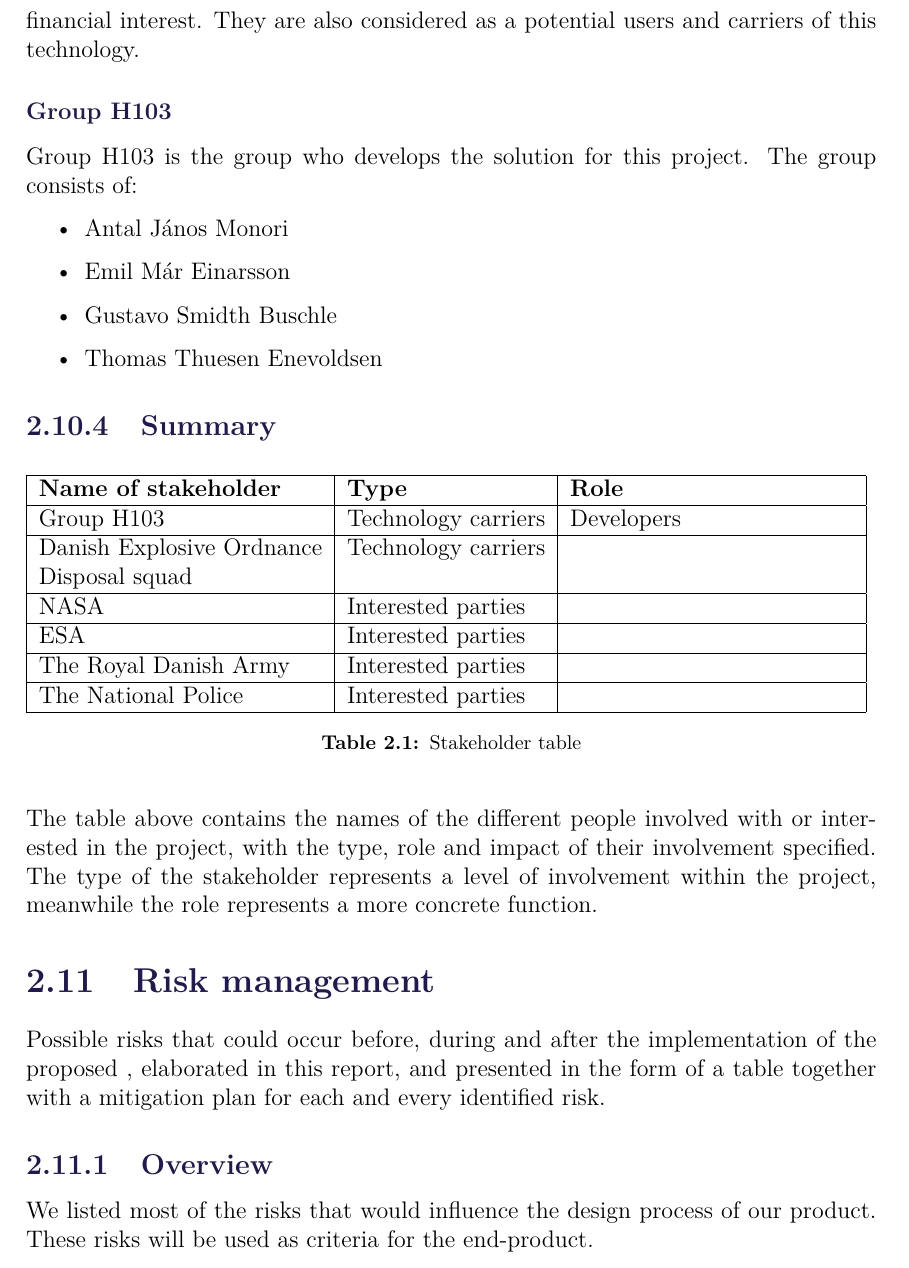
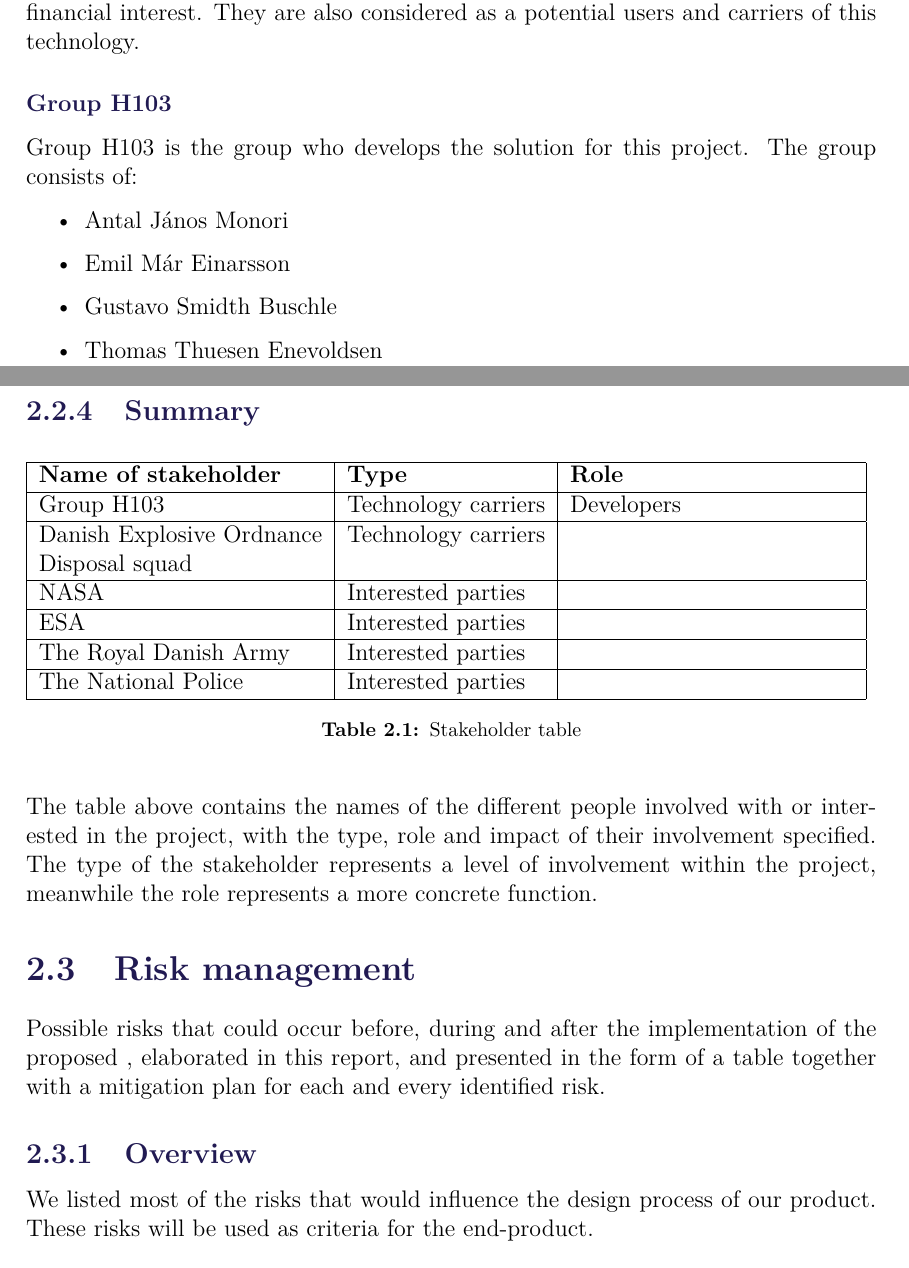
Before and after one commit to anthonymonori/hector-slam-wreck, a LaTeX thesis (report/P2.tex): part of page 26 of 38 before the commit and two parts of pages 16 and 17 of 27 after it, the two joined at a grey line, cut so that both start at the same text. Compiled offline with pdfLaTeX; a LaTeX package or settings file that is missing is left out.

Commit message:
Remove files to merge into one document

```diff
--- a/report/P2.tex
+++ b/report/P2.tex
@@ -33,16 +33,6 @@
 \input{sections/ch2-intro.tex}
 
 \input{sections/ch2-preliminary-research.tex}
-
-%TODO:-----Merge these together into the ch2-preliminary-research file
-\input{sections/ch2-theory_Emil.tex}
-
-\input{sections/ch2-theory_Thomas.tex}
-
-\input{sections/ch2-theory_Anthony.tex}
-
-\input{sections/ch2-theory_Gustavo.tex}
-%-----
 
 \input{sections/ch2-stakeholder-analysis.tex}
 
```
